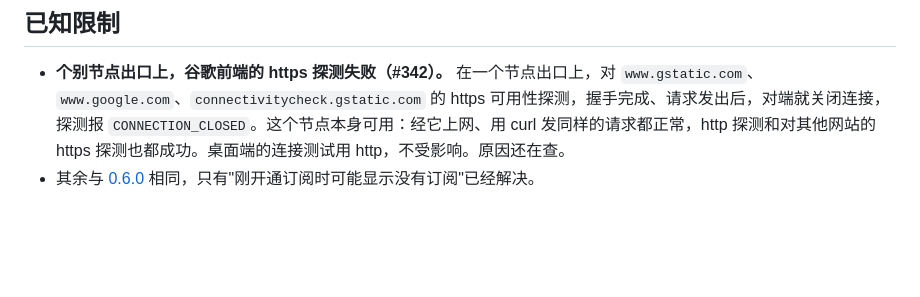
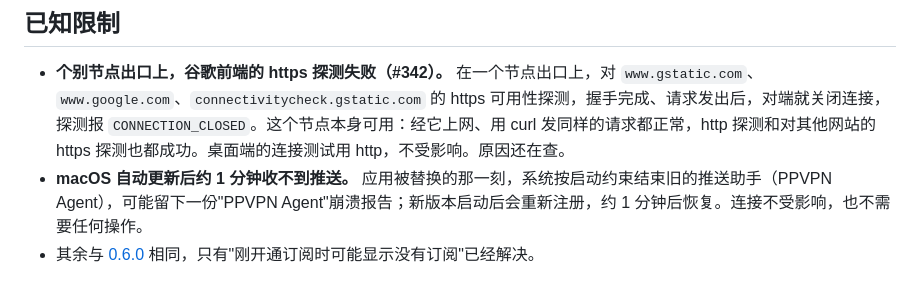
Before and after one commit to peakpassvpn/ppvpn-client, a Markdown page: docs/releases/0.6.1.md, the part around the change. Rendered like a GitHub page; blank space fills up the shorter version.

```diff
--- a/docs/releases/0.6.1.md
+++ b/docs/releases/0.6.1.md
@@ -30,4 +30,5 @@
 ## 已知限制
 
 - **个别节点出口上，谷歌前端的 https 探测失败（#342）。** 在一个节点出口上，对 `www.gstatic.com`、`www.google.com`、`connectivitycheck.gstatic.com` 的 https 可用性探测，握手完成、请求发出后，对端就关闭连接，探测报 `CONNECTION_CLOSED`。这个节点本身可用：经它上网、用 curl 发同样的请求都正常，http 探测和对其他网站的 https 探测也都成功。桌面端的连接测试用 http，不受影响。原因还在查。
+- **macOS 自动更新后约 1 分钟收不到推送。** 应用被替换的那一刻，系统按启动约束结束旧的推送助手（PPVPN Agent），可能留下一份"PPVPN Agent"崩溃报告；新版本启动后会重新注册，约 1 分钟后恢复。连接不受影响，也不需要任何操作。
 - 其余与 [0.6.0](0.6.0.md#已知限制) 相同，只有"刚开通订阅时可能显示没有订阅"已经解决。
```
Also changed, not shown: docs/desktop/qa-checklist.md (+3 -0 lines).
